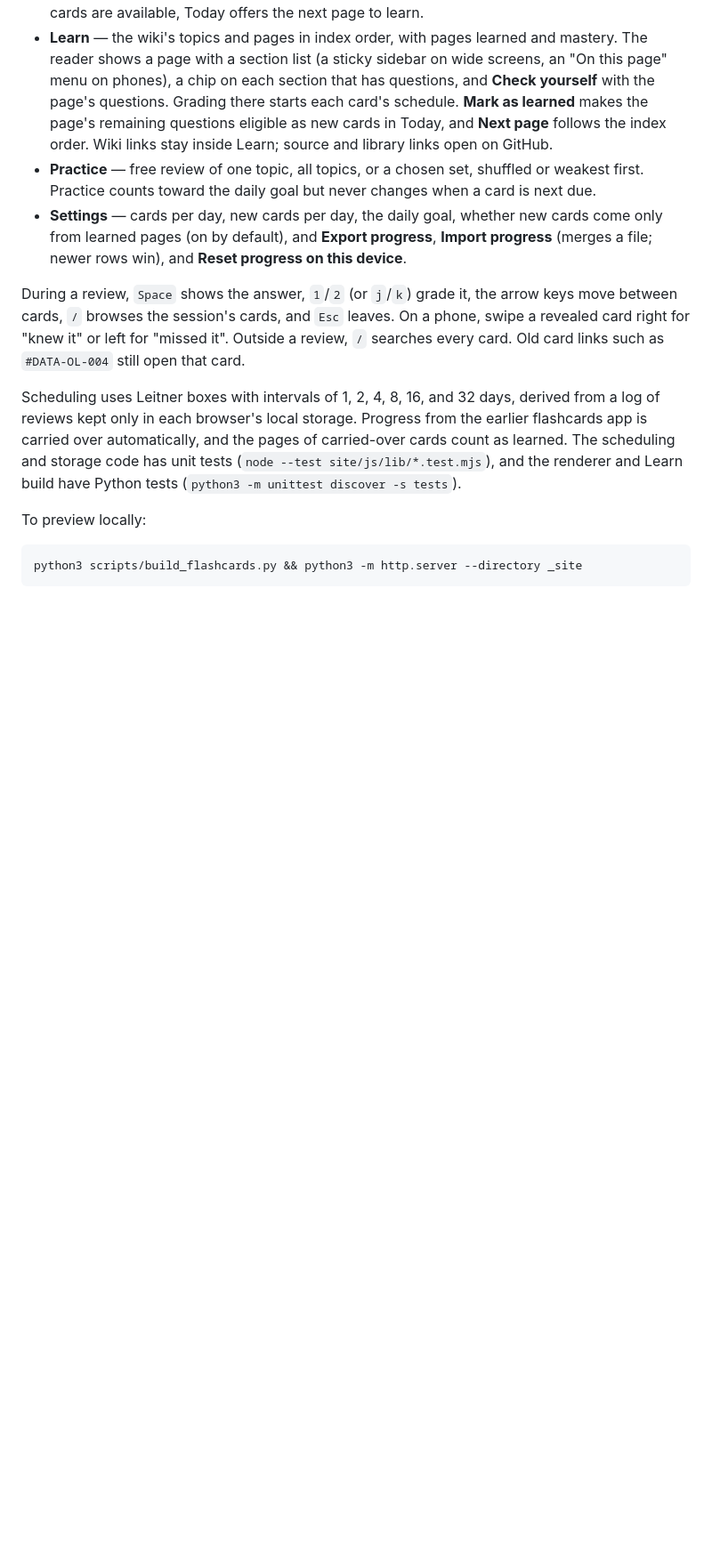
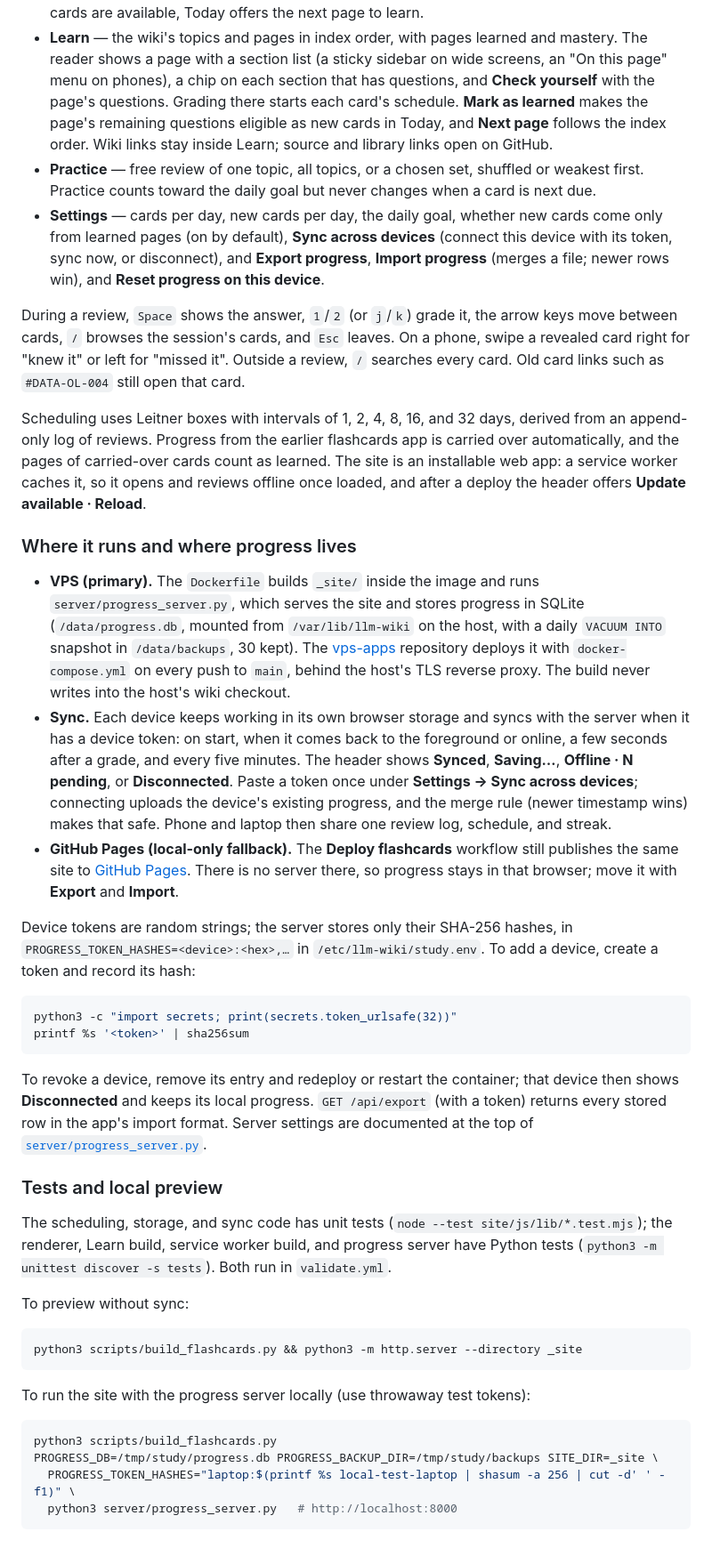
Before and after one commit to GeorgeDanicico/llm-wiki, a Markdown page: README.md, the part around one of its changes. Shown at 89% size. Drawn GitHub-style; blank space fills up the shorter version.

Commit message:
Document the study site's server, sync, and deployment
Co-Authored-By: Claude Opus 5.5 <noreply@anthropic.com>

````diff
--- a/README.md
+++ b/README.md
@@ -44,14 +43,42 @@ The site has four views:
 - **Today** — a short daily review (due cards first, then a few new ones; 12 cards by default), with a streak, mastered and due-tomorrow counts, a 12-week activity grid, and the topic list. A day counts toward the streak when its deck is finished or it has at least 10 reviews of any kind. New cards come only from pages marked as learned in Learn; when nothing is due and no new cards are available, Today offers the next page to learn.
 - **Learn** — the wiki's topics and pages in index order, with pages learned and mastery. The reader shows a page with a section list (a sticky sidebar on wide screens, an "On this page" menu on phones), a chip on each section that has questions, and **Check yourself** with the page's questions. Grading there starts each card's schedule. **Mark as learned** makes the page's remaining questions eligible as new cards in Today, and **Next page** follows the index order. Wiki links stay inside Learn; source and library links open on GitHub.
 - **Practice** — free review of one topic, all topics, or a chosen set, shuffled or weakest first. Practice counts toward the daily goal but never changes when a card is next due.
-- **Settings** — cards per day, new cards per day, the daily goal, whether new cards come only from learned pages (on by default), and **Export progress**, **Import progress** (merges a file; newer rows win), and **Reset progress on this device**.
+- **Settings** — cards per day, new cards per day, the daily goal, whether new cards come only from learned pages (on by default), **Sync across devices** (connect this device with its token, sync now, or disconnect), and **Export progress**, **Import progress** (merges a file; newer rows win), and **Reset progress on this device**.
 
 During a review, `Space` shows the answer, `1`/`2` (or `j`/`k`) grade it, the arrow keys move between cards, `/` browses the session's cards, and `Esc` leaves. On a phone, swipe a revealed card right for "knew it" or left for "missed it". Outside a review, `/` searches every card. Old card links such as `#DATA-OL-004` still open that card.
 
-Scheduling uses Leitner boxes with intervals of 1, 2, 4, 8, 16, and 32 days, derived from a log of reviews kept only in each browser's local storage. Progress from the earlier flashcards app is carried over automatically, and the pages of carried-over cards count as learned. The scheduling and storage code has unit tests (`node --test site/js/lib/*.test.mjs`), and the renderer and Learn build have Python tests (`python3 -m unittest discover -s tests`).
+Scheduling uses Leitner boxes with intervals of 1, 2, 4, 8, 16, and 32 days, derived from an append-only log of reviews. Progress from the earlier flashcards app is carried over automatically, and the pages of carried-over cards count as learned. The site is an installable web app: a service worker caches it, so it opens and reviews offline once loaded, and after a deploy the header offers **Update available · Reload**.
 
-To preview locally:
+### Where it runs and where progress lives
+
+- **VPS (primary).** The `Dockerfile` builds `_site/` inside the image and runs `server/progress_server.py`, which serves the site and stores progress in SQLite (`/data/progress.db`, mounted from `/var/lib/llm-wiki` on the host, with a daily `VACUUM INTO` snapshot in `/data/backups`, 30 kept). The [vps-apps](https://github.com/GeorgeDanicico/vps-apps) repository deploys it with `docker-compose.yml` on every push to `main`, behind the host's TLS reverse proxy. The build never writes into the host's wiki checkout.
+- **Sync.** Each device keeps working in its own browser storage and syncs with the server when it has a device token: on start, when it comes back to the foreground or online, a few seconds after a grade, and every five minutes. The header shows **Synced**, **Saving…**, **Offline · N pending**, or **Disconnected**. Paste a token once under **Settings → Sync across devices**; connecting uploads the device's existing progress, and the merge rule (newer timestamp wins) makes that safe. Phone and laptop then share one review log, schedule, and streak.
+- **GitHub Pages (local-only fallback).** The **Deploy flashcards** workflow still publishes the same site to [GitHub Pages](https://georgedanicico.github.io/llm-wiki/). There is no server there, so progress stays in that browser; move it with **Export** and **Import**.
+
+Device tokens are random strings; the server stores only their SHA-256 hashes, in `PROGRESS_TOKEN_HASHES=<device>:<hex>,…` in `/etc/llm-wiki/study.env`. To add a device, create a token and record its hash:
+
+```bash
+python3 -c "import secrets; print(secrets.token_urlsafe(32))"
+printf %s '<token>' | sha256sum
+```
+
+To revoke a device, remove its entry and redeploy or restart the container; that device then shows **Disconnected** and keeps its local progress. `GET /api/export` (with a token) returns every stored row in the app's import format. Server settings are documented at the top of [`server/progress_server.py`](server/progress_server.py).
+
+### Tests and local preview
+
+The scheduling, storage, and sync code has unit tests (`node --test site/js/lib/*.test.mjs`); the renderer, Learn build, service worker build, and progress server have Python tests (`python3 -m unittest discover -s tests`). Both run in `validate.yml`.
+
+To preview without sync:
 
 ```bash
 python3 scripts/build_flashcards.py && python3 -m http.server --directory _site
 ```
+
+To run the site with the progress server locally (use throwaway test tokens):
+
+```bash
+python3 scripts/build_flashcards.py
+PROGRESS_DB=/tmp/study/progress.db PROGRESS_BACKUP_DIR=/tmp/study/backups SITE_DIR=_site \
+  PROGRESS_TOKEN_HASHES="laptop:$(printf %s local-test-laptop | shasum -a 256 | cut -d' ' -f1)" \
+  python3 server/progress_server.py   # http://localhost:8000
+```
````
Also changed, not shown: other parts of README.md (+6 -7 lines), AGENTS.md (+2 -1 lines), log.md (+9 -0 lines).
